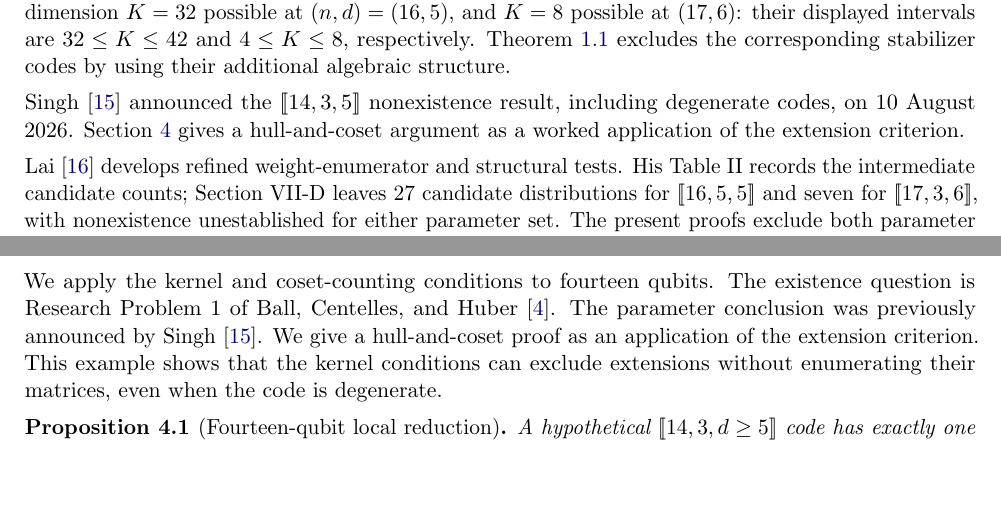
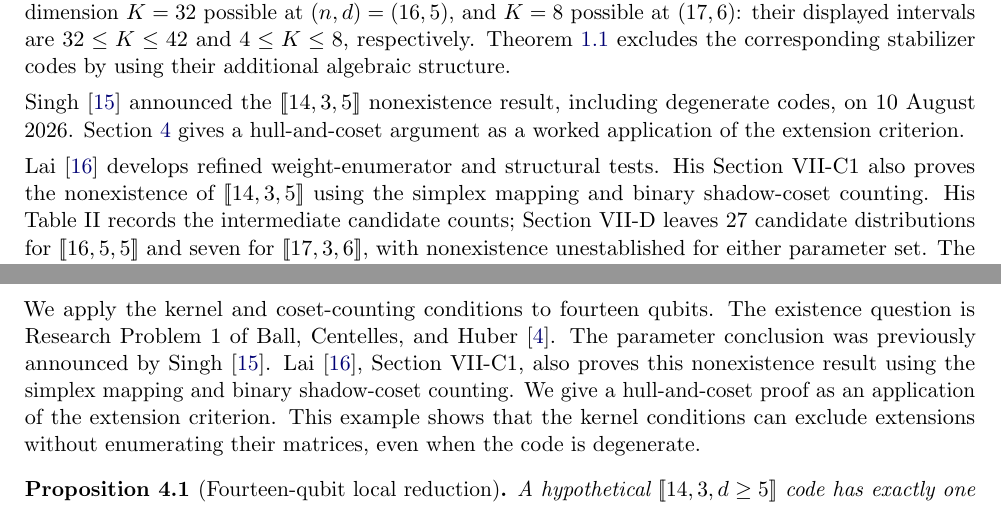
Before and after one commit to brandonlign/quantum, a LaTeX paper (paper/main.tex, which reads paper/01-introduction.tex, paper/06-fourteen.tex): two parts of pages 4 and 11 of 32, joined at a grey line, cut so that both start at the same text, the shorter picture padded with empty space. Compiled offline with pdfLaTeX.

Commit message:
Credit Lai’s fourteen-qubit result and refresh release metadata

```diff
--- a/paper/01-introduction.tex
+++ b/paper/01-introduction.tex
@@ -183,6 +183,8 @@ gives a hull-and-coset argument as a worked application of the extension
 criterion.
 
 Lai \cite{lai} develops refined weight-enumerator and structural tests.
+His Section~VII-C1 also proves the nonexistence of \(\qc{14,3,5}\)
+using the simplex mapping and binary shadow-coset counting.
 His Table~II records the intermediate candidate counts; Section~VII-D
 leaves 27 candidate distributions for \(\qc{16,5,5}\) and seven for
 \(\qc{17,3,6}\), with nonexistence unestablished for either parameter
--- a/paper/06-fourteen.tex
+++ b/paper/06-fourteen.tex
@@ -4,7 +4,9 @@ We apply the kernel and coset-counting conditions to fourteen qubits.
 The existence question is Research Problem 1 of Ball, Centelles, and Huber
 \cite{ball}.
 The parameter conclusion was previously announced by Singh
-\cite{singh}. We give a hull-and-coset proof as an application of the
+\cite{singh}. Lai \cite{lai}, Section~VII-C1, also proves this nonexistence
+result using the simplex mapping and binary shadow-coset counting.
+We give a hull-and-coset proof as an application of the
 extension criterion. This example shows that the kernel conditions can exclude extensions
 without enumerating their matrices, even when the code is degenerate.
 
--- a/paper/main.tex
+++ b/paper/main.tex
@@ -34,7 +34,7 @@
 \(\qc{17,3,6}\) stabilizer codes}
 \author{Brandon Li\\[0.2em]\normalsize Independent researcher, Great Neck, New York\\
 \normalsize\href{mailto:brandon.li.gn@gmail.com}{brandon.li.gn@gmail.com}}
-\date{31 October 2026}
+\date{2 November 2026}
 \begin{document}
 \maketitle
 \begin{abstract}
```
Also changed, not shown: REPRODUCING.md (+5 -1 lines), paper/10-evidence.tex (+1 -1 lines), README.md, paper/main.pdf, 3 other files.
